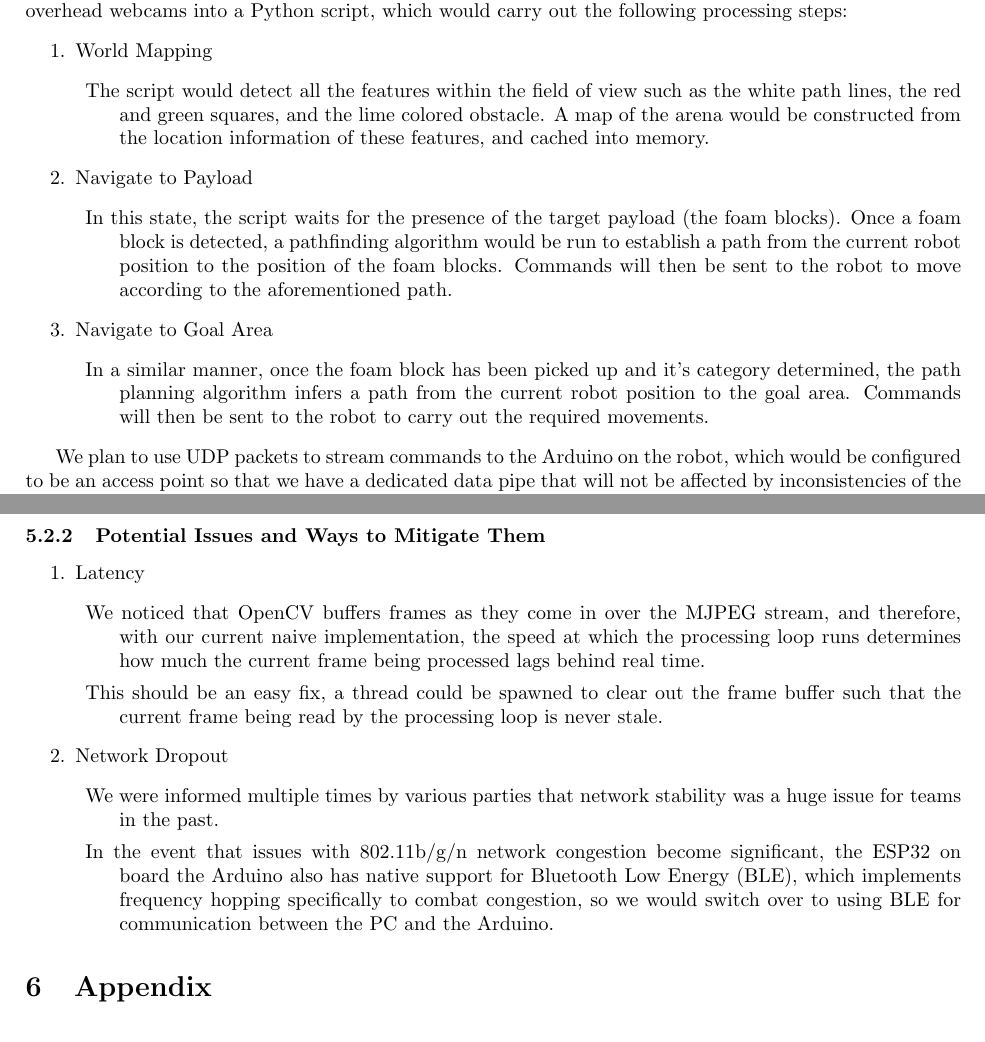
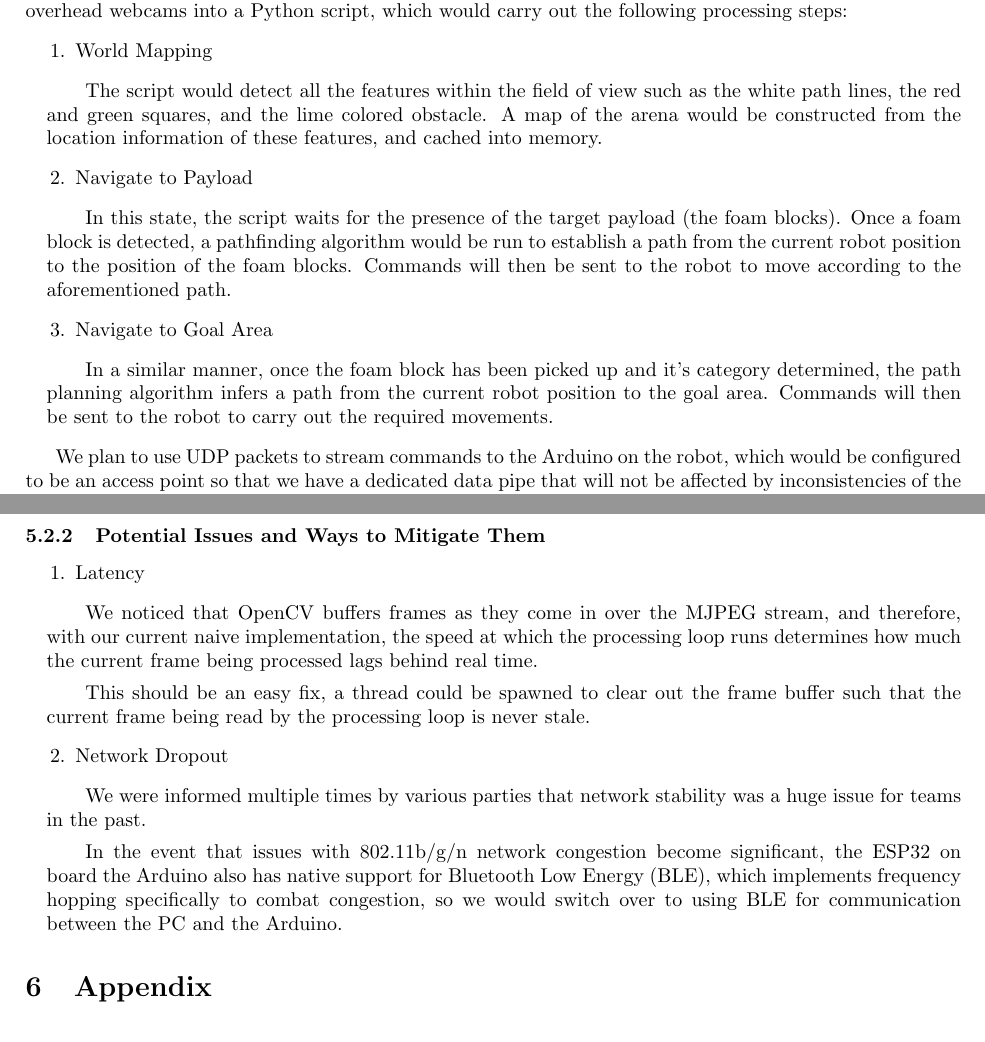
Before and after one commit to lpender3672/IDP_M213, a LaTeX document (reports/First_Report_M213.tex): two parts of pages 3 and 4 of 5, joined at a grey line, cut so that both start at the same text. Compiled offline with pdfLaTeX.

Commit message:
Indentation Formatting

```diff
--- a/reports/First_Report_M213.tex
+++ b/reports/First_Report_M213.tex
@@ -2,6 +2,7 @@
 \usepackage[utf8]{inputenc}
 \usepackage{graphicx}
 \usepackage{cleveref}
+\usepackage{enumitem}
 
 \title{First IDP Report}
 \author{Group M213 ; Team 213 ; Robot 213}
@@ -113,15 +114,15 @@ This branch of the project is currently in the nightly stage, i.e. we are only e
 Should this be successful, the overall operation would involve streaming the live video feed from the overhead webcams into a Python script, which would carry out the following processing steps:
 \begin{enumerate}
     \item World Mapping
-    \begin{description}
+    \begin{description}[leftmargin=-0.2in]
         \item The script would detect all the features within the field of view such as the white path lines, the red and green squares, and the lime colored obstacle. A map of the arena would be constructed from the location information of these features, and cached into memory.
     \end{description}
     \item Navigate to Payload
-    \begin{description}
+    \begin{description}[leftmargin=-0.2in]
         \item[] In this state, the script waits for the presence of the target payload (the foam blocks). Once a foam block is detected, a pathfinding algorithm would be run to establish a path from the current robot position to the position of the foam blocks. Commands will then be sent to the robot to move according to the aforementioned path.
     \end{description}
     \item Navigate to Goal Area
-    \begin{description}
+    \begin{description}[leftmargin=-0.2in]
         \item[] In a similar manner, once the foam block has been picked up and it's category determined, the path planning algorithm infers a path from the current robot position to the goal area. Commands will then be sent to the robot to carry out the required movements.
     \end{description}
 \end{enumerate}
@@ -131,12 +132,12 @@ We plan to use UDP packets to stream commands to the Arduino on the robot, which
 \subsubsection{Potential Issues and Ways to Mitigate Them}
 \begin{enumerate}
     \item Latency
-    \begin{description}
+    \begin{description}[leftmargin=-0.2in]
         \item[] We noticed that OpenCV buffers frames as they come in over the MJPEG stream, and therefore, with our current naive implementation, the speed at which the processing loop runs determines how much the current frame being processed lags behind real time.
         \item[] This should be an easy fix, a thread could be spawned to clear out the frame buffer such that the current frame being read by the processing loop is never stale.
     \end{description}
     \item Network Dropout
-    \begin{description}
+    \begin{description}[leftmargin=-0.2in]
         \item[] We were informed multiple times by various parties that network stability was a huge issue for teams in the past.
         \item[] In the event that issues with 802.11b/g/n network congestion become significant, the ESP32 on board the Arduino also has native support for Bluetooth Low Energy (BLE), which implements frequency hopping specifically to combat congestion, so we would switch over to using BLE for communication between the PC and the Arduino.
     \end{description}
```
